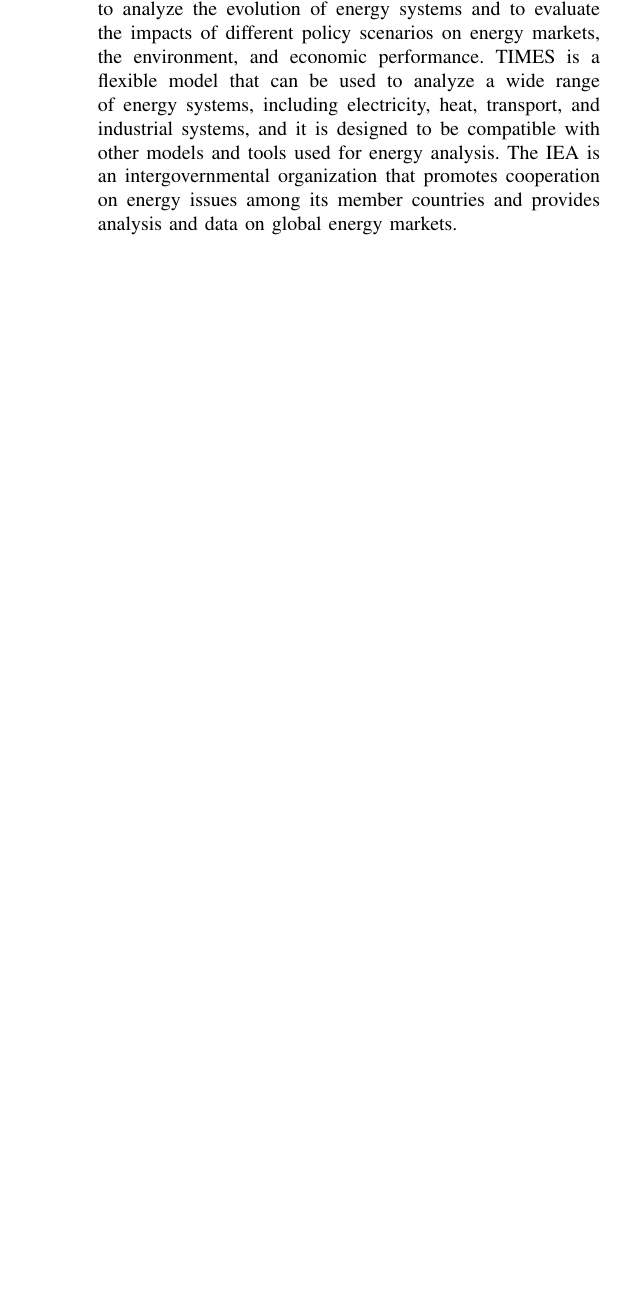
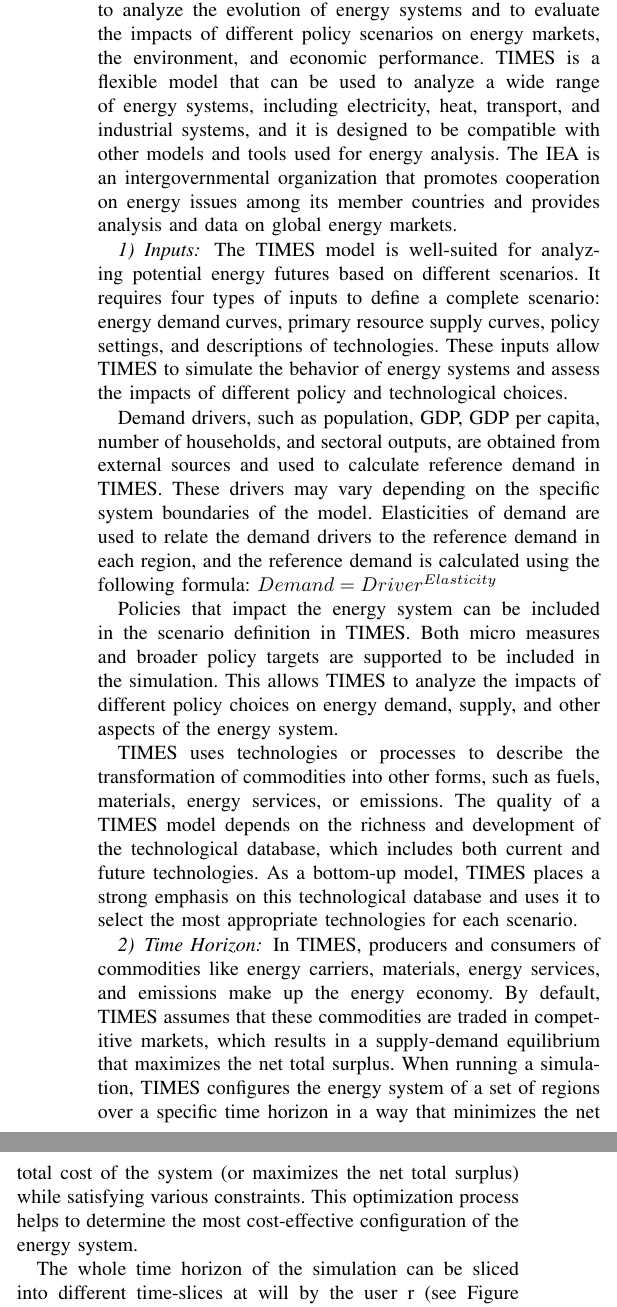
Before and after one commit to lcxone1/github-repo, a LaTeX paper (Hauptseminar/latex bericht/bericht.tex): part of one column of page 3 of 4 before the commit and two parts of the columns of page 3 of 4 after it, the two joined at a grey line, cut so that both start at the same text, the shorter picture padded with empty space. Compiled offline with pdfLaTeX.

Commit message:
完成 TIMES 部分

```diff
--- a/Hauptseminar/latex bericht/bericht.tex
+++ b/Hauptseminar/latex bericht/bericht.tex
@@ -124,6 +124,26 @@
   \subsection{TIMES}
   TIMES (The Integrated Model to Evaluate Energy Systems) is a energy demand forecasting model, the successor of MARKAL, developed by the International Energy Agency (IEA). It is a long-term energy modeling tool that is used to analyze the evolution of energy systems and to evaluate the impacts of different policy scenarios on energy markets, the environment, and economic performance. TIMES is a flexible model that can be used to analyze a wide range of energy systems, including electricity, heat, transport, and industrial systems, and it is designed to be compatible with other models and tools used for energy analysis. The IEA is an intergovernmental organization that promotes cooperation on energy issues among its member countries and provides analysis and data on global energy markets.
 
+  \subsubsection{Inputs}
+  The TIMES model is well-suited for analyzing potential energy futures based on different scenarios. It requires four types of inputs to define a complete scenario: energy demand curves, primary resource supply curves, policy settings, and descriptions of technologies. These inputs allow TIMES to simulate the behavior of energy systems and assess the impacts of different policy and technological choices.
+
+  Demand drivers, such as population, GDP, GDP per capita, number of households, and sectoral outputs, are obtained from external sources and used to calculate reference demand in TIMES. These drivers may vary depending on the specific system boundaries of the model. Elasticities of demand are used to relate the demand drivers to the reference demand in each region, and the reference demand is calculated using the following formula:
+  $Demand=Driver^{Elasticity}$
+
+  Policies that impact the energy system can be included in the scenario definition in TIMES. Both micro measures and broader policy targets are supported to be included in the simulation. This allows TIMES to analyze the impacts of different policy choices on energy demand, supply, and other aspects of the energy system.
+
+  TIMES uses technologies or processes to describe the transformation of commodities into other forms, such as fuels, materials, energy services, or emissions. The quality of a TIMES model depends on the richness and development of the technological database, which includes both current and future technologies. As a bottom-up model, TIMES places a strong emphasis on this technological database and uses it to select the most appropriate technologies for each scenario.
+
+  \subsubsection{Time Horizon}
+  In TIMES, producers and consumers of commodities like energy carriers, materials, energy services, and emissions make up the energy economy. By default, TIMES assumes that these commodities are traded in competitive markets, which results in a supply-demand equilibrium that maximizes the net total surplus. When running a simulation, TIMES configures the energy system of a set of regions over a specific time horizon in a way that minimizes the net total cost of the system (or maximizes the net total surplus) while satisfying various constraints. This optimization process helps to determine the most cost-effective configuration of the energy system.
+
+  The whole time horizon of the simulation can be sliced into different time-slices at will by the user r (see Figure xxx). This is especially important whenever the mode and cost of production of an energy carrier at different times of the year are significantly different.  In such cases, the matching of supply and demand requires that the activities of the technologies producing and consuming the commodity be tracked for each time slice.
+
+  \centering
+  \includegraphics[width=3.2in]{time_horizon.png}
+
+
+
   \subsection{LEAP}
   LEAP (Long-range Energy Alternatives Planning System) is a energy demand forecasting model developed by the Stockholm Environment Institute (SEI), which is an international research institute that conducts research and provides analysis on environmental and sustainability issues. LEAP is a long-term energy modeling tool that is used to analyze the evolution of energy systems and to evaluate the impacts of different policy scenarios on energy markets, the environment, and economic performance. It is a flexible model that can be used to analyze a wide range of energy systems, including electricity, heat, transport, and industrial systems, and it is designed to be compatible with other models and tools used for energy analysis. The Stockholm Environment Institute (SEI) is a non-profit research institute that conducts research and provides analysis on environmental and sustainability issues to support policy development and decision-making. It has offices and research centers in a number of countries around the world.
 
```
Also changed, not shown: Hauptseminar/latex bericht/bericht.pdf, Hauptseminar/latex bericht/time_horizon.png (added), gem5_rsk_gem5-21.2.pdf (added).
